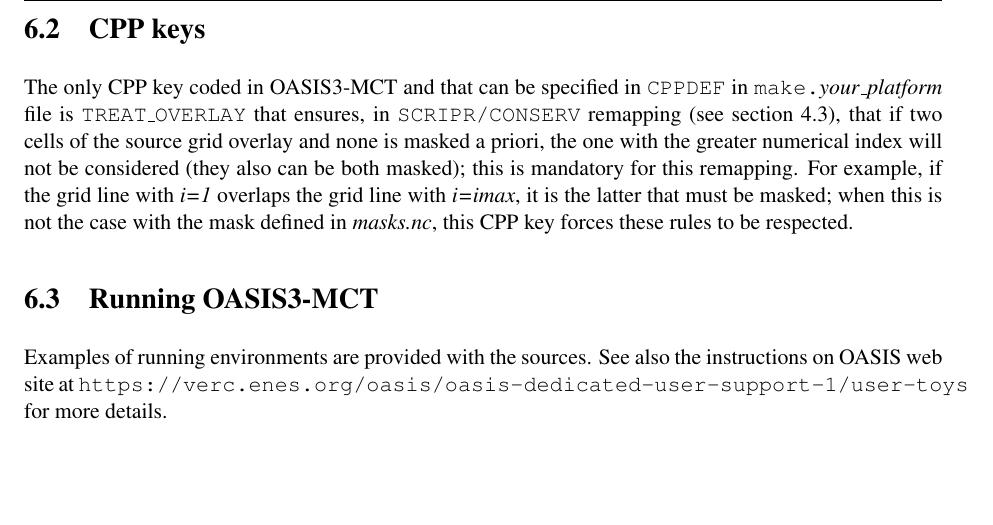
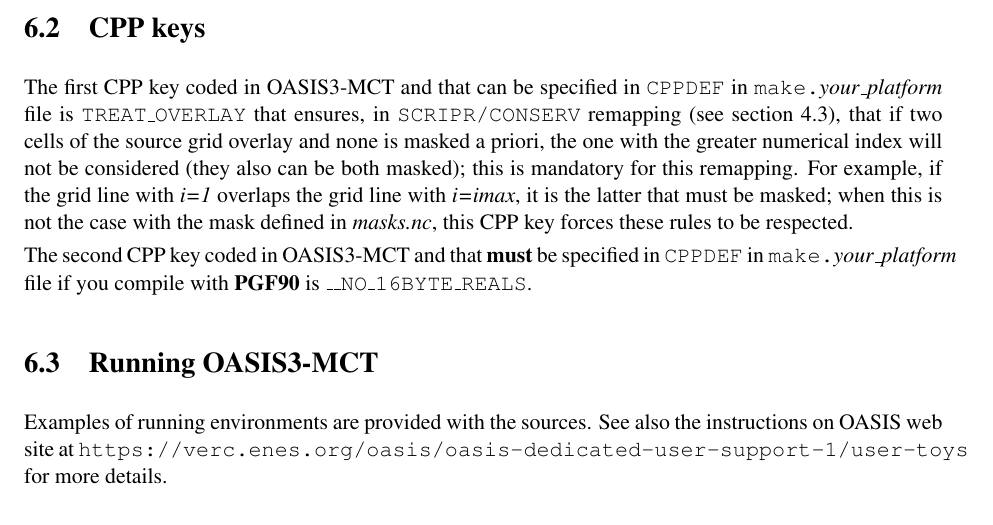
Before and after one commit to COSIMA/oasis3-mct, a LaTeX thesis (doc/oasis3mct_UserGuide.tex, which reads doc/UG6_Compilation_running.tex): part of page 54 of 64, cut so that both start at the same text, the shorter picture padded with empty space. Compiled offline with pdfLaTeX.

Commit message:
Add that the CPP key "__NO_16BYTE_REALS" must be added if we compile with PGF90
svn path=/trunk/oasis3-mct/; revision=2040

```diff
--- a/doc/UG6_Compilation_running.tex
+++ b/doc/UG6_Compilation_running.tex
@@ -58,7 +58,7 @@
 \section{CPP keys}
 \label{subsec_cpp}
 
-The only CPP key coded in OASIS3-MCT and that can be specified in
+The first CPP key coded in OASIS3-MCT and that can be specified in
 {\tt CPPDEF} in {\tt make.{\it your\_platform}} file is {\tt
   TREAT\_OVERLAY} that ensures, in {\tt SCRIPR/CONSERV}
   remapping (see section \ref{subsec_interp}), that if two cells of
@@ -68,6 +68,10 @@
   the grid line with {\it i=imax}, it is the latter that must be masked;
   when this is not the case with the mask defined in {\it masks.nc},
   this CPP key forces these rules to be respected.
+
+The second CPP key coded in OASIS3-MCT and that {\bf must} be specified in
+{\tt CPPDEF} in {\tt make.{\it your\_platform}} file if you compile
+with {\bf PGF90} is {\tt \_\_NO\_16BYTE\_REALS}.
 
 %\item {\tt balance}: Add a MPI\_Wtime() function before and after
 %  mct\_isend (MPI put) and mct\_recv (MPI get) to calculate the time
```
Also changed, not shown: doc/oasis3mct_UserGuide.pdf.
